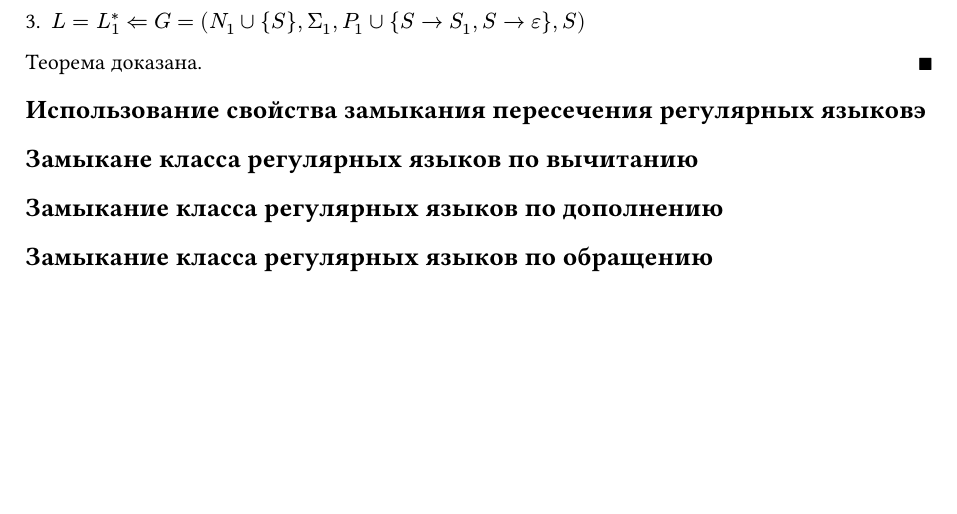
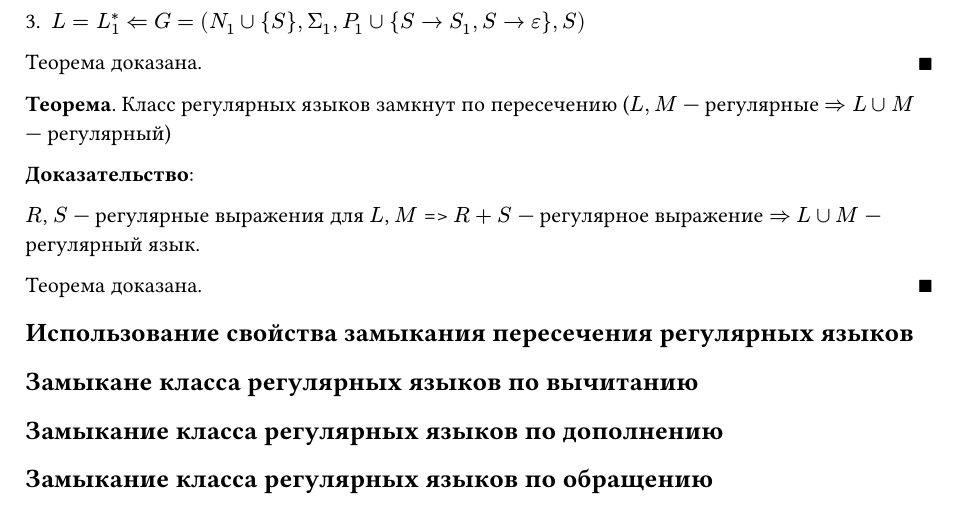
Before and after one commit to fast-57/formal-languages-exam-4sem, a Typst document (sections/07.typ): part of page 3 of 3, cut so that both start at the same text, the shorter picture padded with empty space. Compiled offline with Typst 0.15.

Commit message:
add: closure of regular languages by union

```diff
--- a/sections/07.typ
+++ b/sections/07.typ
@@ -94,7 +94,15 @@ $forall (A -> a) in P_2$ определим $(A -> S_1 a) in P$
 
 #theorem_end
 
-== Использование свойства замыкания пересечения регулярных языковэ
+*Теорема*. Класс регулярных языков замкнут по пересечению ($L, M$ --- регулярные $=>$ $L union M$ --- регулярный)
+
+*Доказательство*:
+
+$R$, $S$ --- регулярные выражения для $L$, $M$ => $R + S$ --- регулярное выражение $=>$ $L union M$ --- регулярный язык.
+
+#theorem_end
+
+== Использование свойства замыкания пересечения регулярных языков
 
 == Замыкане класса регулярных языков по вычитанию
 
```
